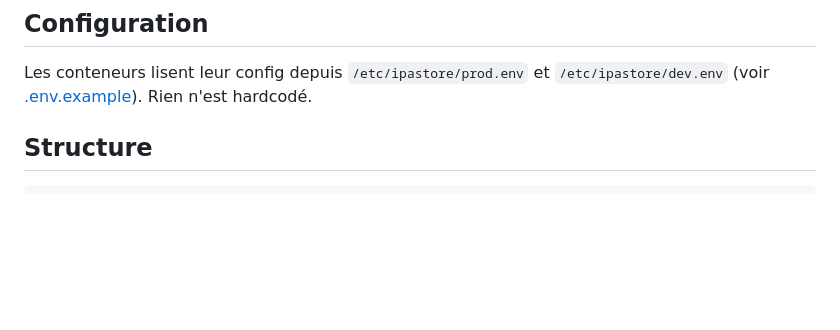
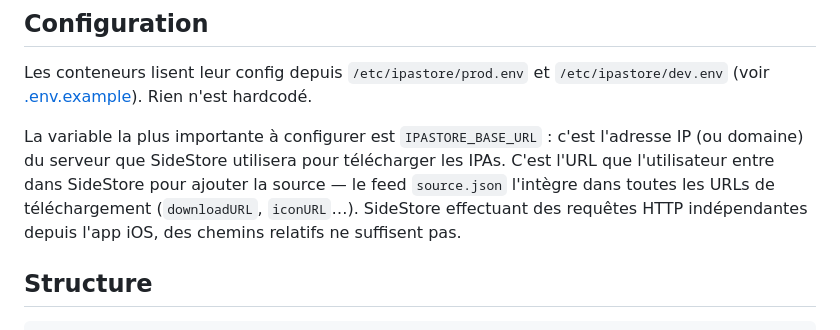
Before and after one commit to MattTen/sideserver_website, a Markdown page: README.md, the part around the change. Drawn GitHub-style; blank space fills up the shorter version.

````diff
--- a/README.md
+++ b/README.md
@@ -61,6 +61,8 @@ Détails complets : [documentation/server.md](documentation/server.md).
 
 Les conteneurs lisent leur config depuis `/etc/ipastore/prod.env` et `/etc/ipastore/dev.env` (voir [.env.example](.env.example)). Rien n'est hardcodé.
 
+La variable la plus importante à configurer est `IPASTORE_BASE_URL` : c'est l'adresse IP (ou domaine) du serveur que SideStore utilisera pour télécharger les IPAs. C'est l'URL que l'utilisateur entre dans SideStore pour ajouter la source — le feed `source.json` l'intègre dans toutes les URLs de téléchargement (`downloadURL`, `iconURL`…). SideStore effectuant des requêtes HTTP indépendantes depuis l'app iOS, des chemins relatifs ne suffisent pas.
+
 ## Structure
 
 ```
````
Also changed, not shown: documentation/server.md (+1 -1 lines).
